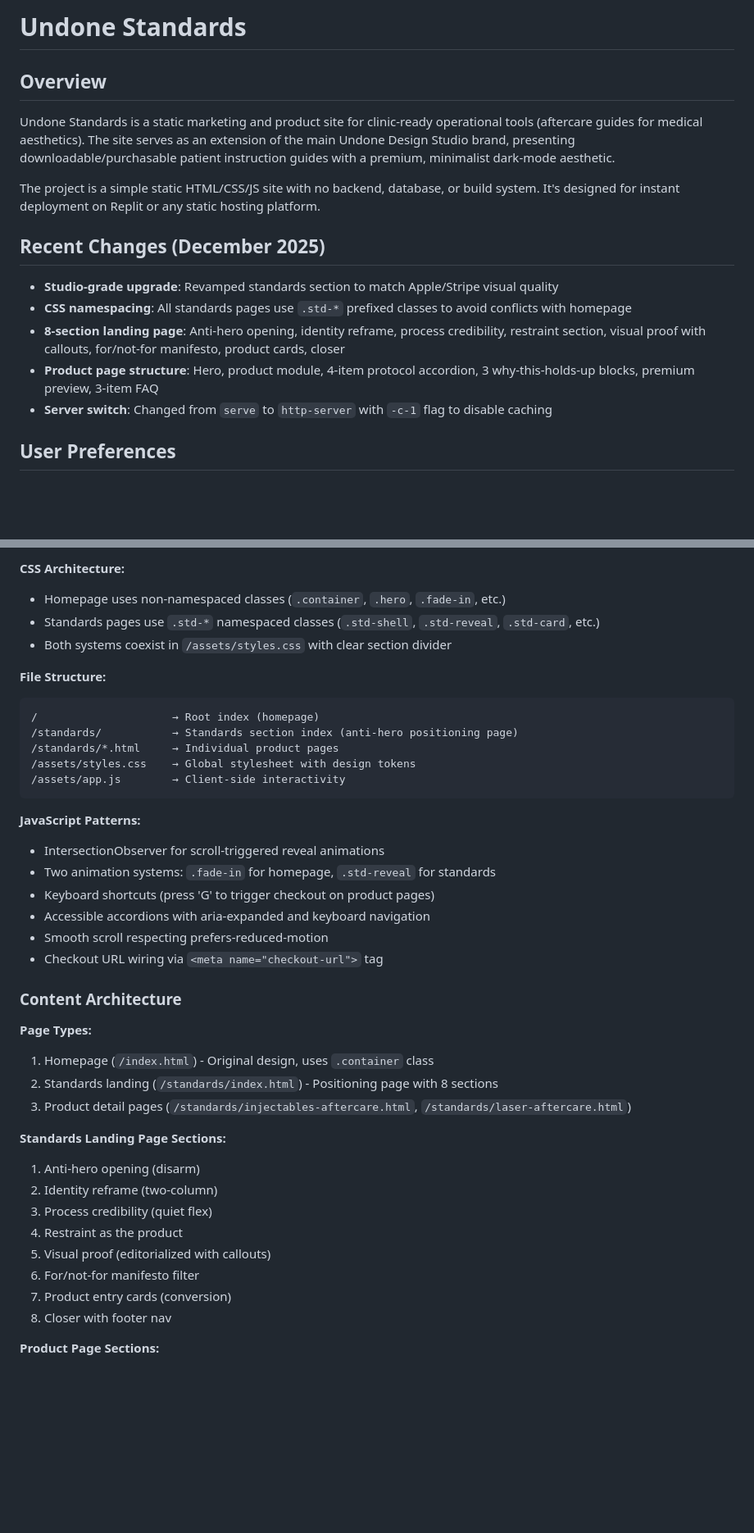
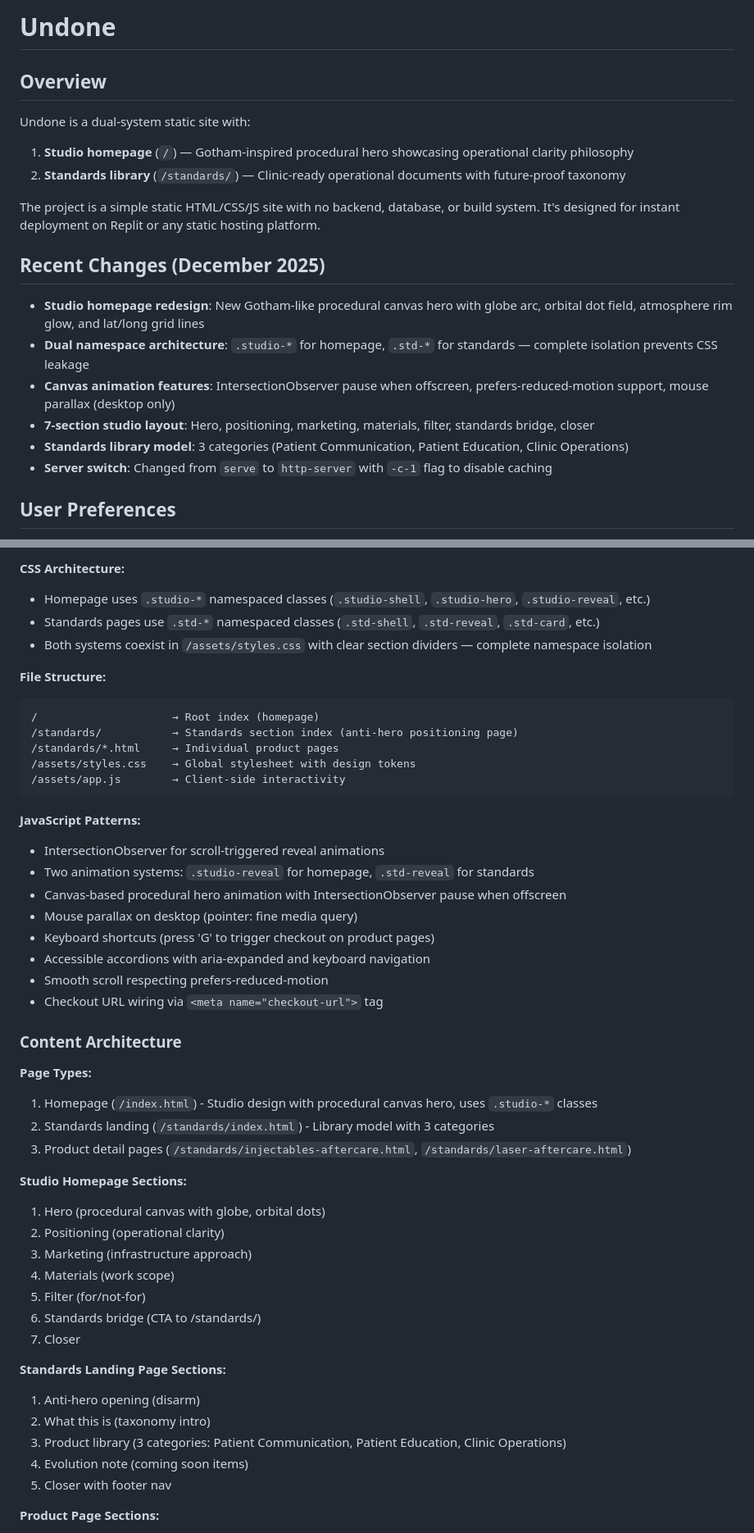
Before and after one commit to amydojo/undone-tools, a Markdown page: replit.md, 2 parts joined by grey strips. Shown at 82% size. Drawn GitHub-style; blank space fills up the shorter version.

Commit message:
Update studio homepage with new procedural hero animation and dual namespace architecture
Refactors the replit.md documentation to reflect the new studio homepage implementation, including the procedural canvas hero, dual-system architecture with `.studio-*` and `.std-*` namespaces, and updated page types and JavaScript patterns.

Replit-Commit-Author: Agent
Replit-Commit-Session-Id: c8a795c9-dcdf-4b5a-b496-116b81fad351
Replit-Commit-Checkpoint-Type: full_checkpoint
Replit-Commit-Event-Id: 77108cfa-ce21-4a14-99af-56c8bf00f760
Replit-Commit-Screenshot-Url: https://storage.googleapis.com/screenshot-production-us-central1/e7390832-fcc3-4bc4-a87a-980cabbc7627/c8a795c9-dcdf-4b5a-b496-116b81fad351/RWnfJvW
Replit-Helium-Checkpoint-Created: true

````diff
--- a/replit.md
+++ b/replit.md
@@ -1,17 +1,20 @@
-# Undone Standards
+# Undone
 
 ## Overview
 
-Undone Standards is a static marketing and product site for clinic-ready operational tools (aftercare guides for medical aesthetics). The site serves as an extension of the main Undone Design Studio brand, presenting downloadable/purchasable patient instruction guides with a premium, minimalist dark-mode aesthetic.
+Undone is a dual-system static site with:
+1. **Studio homepage** (`/`) — Gotham-inspired procedural hero showcasing operational clarity philosophy
+2. **Standards library** (`/standards/`) — Clinic-ready operational documents with future-proof taxonomy
 
 The project is a simple static HTML/CSS/JS site with no backend, database, or build system. It's designed for instant deployment on Replit or any static hosting platform.
 
 ## Recent Changes (December 2025)
 
-- **Studio-grade upgrade**: Revamped standards section to match Apple/Stripe visual quality
-- **CSS namespacing**: All standards pages use `.std-*` prefixed classes to avoid conflicts with homepage
-- **8-section landing page**: Anti-hero opening, identity reframe, process credibility, restraint section, visual proof with callouts, for/not-for manifesto, product cards, closer
-- **Product page structure**: Hero, product module, 4-item protocol accordion, 3 why-this-holds-up blocks, premium preview, 3-item FAQ
+- **Studio homepage redesign**: New Gotham-like procedural canvas hero with globe arc, orbital dot field, atmosphere rim glow, and lat/long grid lines
+- **Dual namespace architecture**: `.studio-*` for homepage, `.std-*` for standards — complete isolation prevents CSS leakage
+- **Canvas animation features**: IntersectionObserver pause when offscreen, prefers-reduced-motion support, mouse parallax (desktop only)
+- **7-section studio layout**: Hero, positioning, marketing, materials, filter, standards bridge, closer
+- **Standards library model**: 3 categories (Patient Communication, Patient Education, Clinic Operations)
 - **Server switch**: Changed from `serve` to `http-server` with `-c-1` flag to disable caching
 
 ## User Preferences
@@ -35,9 +38,9 @@ Preferred communication style: Simple, everyday language.
 - Atmospheric radial gradients on `.std-shell` wrapper
 
 **CSS Architecture:**
-- Homepage uses non-namespaced classes (`.container`, `.hero`, `.fade-in`, etc.)
+- Homepage uses `.studio-*` namespaced classes (`.studio-shell`, `.studio-hero`, `.studio-reveal`, etc.)
 - Standards pages use `.std-*` namespaced classes (`.std-shell`, `.std-reveal`, `.std-card`, etc.)
-- Both systems coexist in `/assets/styles.css` with clear section divider
+- Both systems coexist in `/assets/styles.css` with clear section dividers — complete namespace isolation
 
 **File Structure:**
 ```
@@ -50,7 +53,9 @@ Preferred communication style: Simple, everyday language.
 
 **JavaScript Patterns:**
 - IntersectionObserver for scroll-triggered reveal animations
-- Two animation systems: `.fade-in` for homepage, `.std-reveal` for standards
+- Two animation systems: `.studio-reveal` for homepage, `.std-reveal` for standards
+- Canvas-based procedural hero animation with IntersectionObserver pause when offscreen
+- Mouse parallax on desktop (pointer: fine media query)
 - Keyboard shortcuts (press 'G' to trigger checkout on product pages)
 - Accessible accordions with aria-expanded and keyboard navigation
 - Smooth scroll respecting prefers-reduced-motion
@@ -59,19 +64,25 @@ Preferred communication style: Simple, everyday language.
 ### Content Architecture
 
 **Page Types:**
-1. Homepage (`/index.html`) - Original design, uses `.container` class
-2. Standards landing (`/standards/index.html`) - Positioning page with 8 sections
+1. Homepage (`/index.html`) - Studio design with procedural canvas hero, uses `.studio-*` classes
+2. Standards landing (`/standards/index.html`) - Library model with 3 categories
 3. Product detail pages (`/standards/injectables-aftercare.html`, `/standards/laser-aftercare.html`)
+
+**Studio Homepage Sections:**
+1. Hero (procedural canvas with globe, orbital dots)
+2. Positioning (operational clarity)
+3. Marketing (infrastructure approach)
+4. Materials (work scope)
+5. Filter (for/not-for)
+6. Standards bridge (CTA to /standards/)
+7. Closer
 
 **Standards Landing Page Sections:**
 1. Anti-hero opening (disarm)
-2. Identity reframe (two-column)
-3. Process credibility (quiet flex)
-4. Restraint as the product
-5. Visual proof (editorialized with callouts)
-6. For/not-for manifesto filter
-7. Product entry cards (conversion)
-8. Closer with footer nav
+2. What this is (taxonomy intro)
+3. Product library (3 categories: Patient Communication, Patient Education, Clinic Operations)
+4. Evolution note (coming soon items)
+5. Closer with footer nav
 
 **Product Page Sections:**
 1. Hero with SYSTEM STANDARD eyebrow
````
